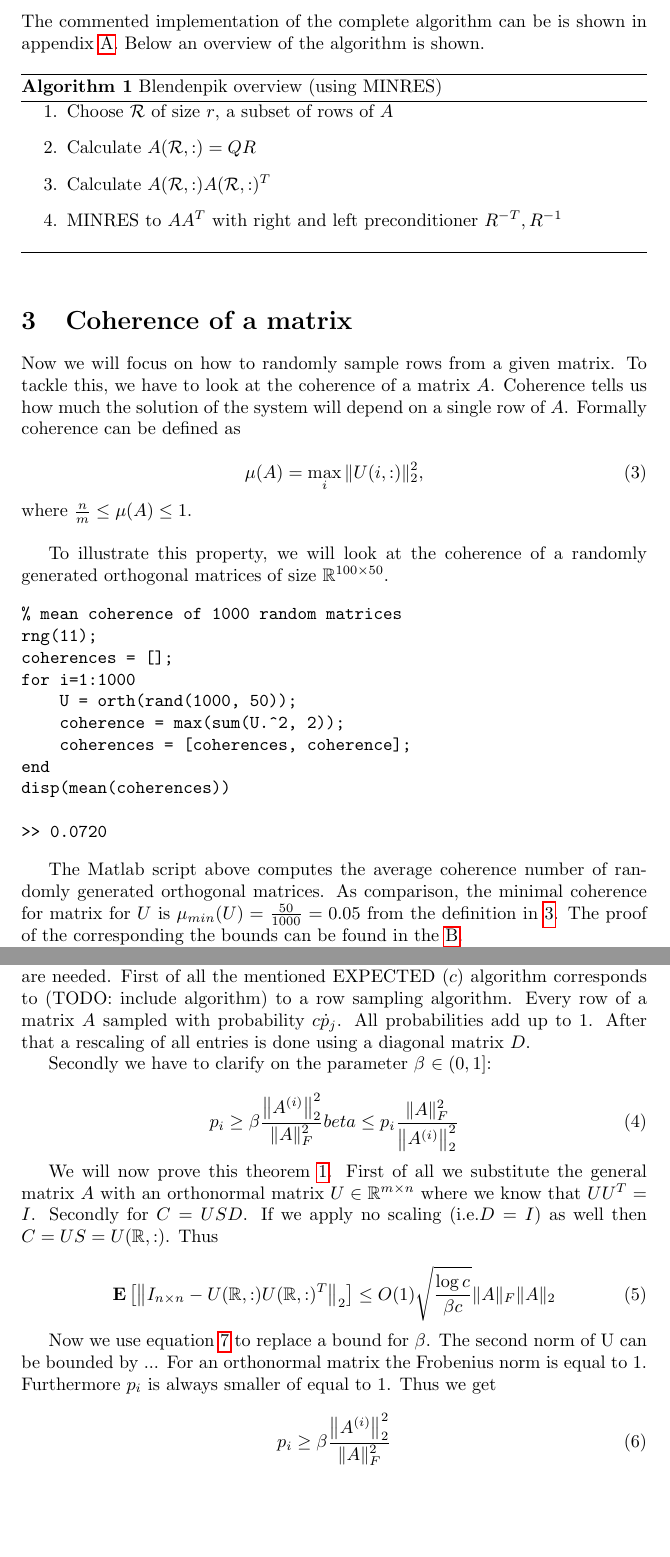
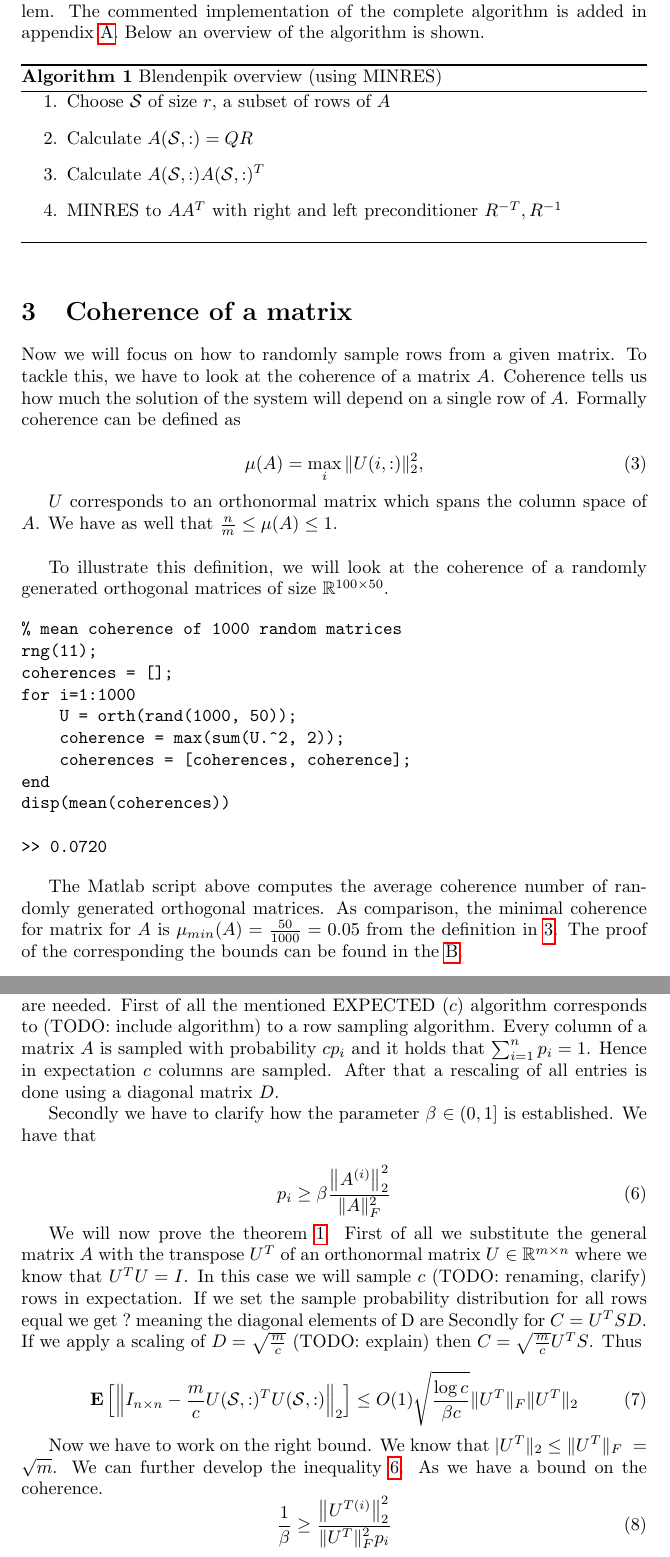
Before and after one commit to morwald/cla_project, a LaTeX document (report/report_moritz.tex): two parts of pages 2 and 4 of 5, joined at a grey line, cut so that both start at the same text, the shorter picture padded with empty space. Compiled offline with pdfLaTeX.

Commit message:
report moritz, for theorem still some missing pieces

```diff
--- a/report/report.tex
+++ b/report/report_moritz.tex
@@ -52,2 +47,0 @@ suitable preconditioner. This property is further discussed in section
-iterative solver to the normal equation of the least-squares problem. The
-commented implementation of the complete algorithm can be is shown in appendix
@@ -54,11 +51,14 @@ commented implementation of the complete algorithm can be is shown in appendix
+implement Blendenpik using MINRES we would need to apply the iterative solver
+to the normal equation of the least-squares problem. The commented
+implementation of the complete algorithm is added in appendix
 \ref{app_code}. Below an overview of the algorithm is shown.
 
 \begin{algorithm}[htb]
 \caption{Blendenpik overview (using MINRES)}
 \begin{enumerate}
-\item Choose $\mathcal{R}$ of size $r$, a subset of rows of $A$
-\item Calculate $A(\mathcal{R},:) = QR$
-\item Calculate $A(\mathcal{R}, :)A(\mathcal{R}, :)^T$
+\item Choose $\mathcal{S}$ of size $r$, a subset of rows of $A$
+\item Calculate $A(\mathcal{S},:) = QR$
+\item Calculate $A(\mathcal{S}, :)A(\mathcal{S}, :)^T$
 \item MINRES to $AA^T$ with right and left preconditioner $R^{-T}, R^{-1}$
 \end{enumerate}
 \end{algorithm}
@@ -72,11 +72,13 @@ coherence can be defined as
 \begin{equation} \label{equ_coh}
 \mu(A)=\max _{i}\|U(i,:)\|_{2}^{2},
 \end{equation}
-where $\frac{n}{m} \le \mu(A) \le 1$.
+
+$U$ corresponds to an orthonormal matrix which spans the column space of $A$. We
+have as well that $\frac{n}{m} \le \mu(A) \le 1$.
 
 \bigskip
 
-To illustrate this property, we will look at the coherence of a randomly
+To illustrate this definition, we will look at the coherence of a randomly
 generated orthogonal matrices of size $\mathbb{R}^{100 \times 50}$.
 
 \begin{verbatim}
@@ -95,7 +97,7 @@ disp(mean(coherences))
 
 The Matlab script above computes the average coherence number of randomly
 generated orthogonal matrices. As comparison, the minimal coherence for matrix
-for $U$ is $\mu_{min}(U)= \frac{50}{1000} = 0.05$ from the definition in
+for $A$ is $\mu_{min}(A)= \frac{50}{1000} = 0.05$ from the definition in
 \ref{equ_coh}. The proof of the corresponding the bounds can be found in the
 \ref{app_coh}.
 
@@ -184,37 +192,33 @@ $$
 
 To relate this theorem with everything introduced so far some clarifications
 are needed. First of all the mentioned EXPECTED $(c)$ algorithm corresponds to
-(TODO: include algorithm) to a row sampling algorithm. Every row of a matrix
-$A$ sampled with probability $c \dot p_j$. All probabilities add up to $1$.
-After that a rescaling of all entries is done using a diagonal matrix $D$.
+(TODO: include algorithm) to a row sampling algorithm. Every column of a matrix
+$A$ is sampled with probability $c p_i$ and it holds that $\sum_{i=1}^{n} p_i =
+1$. Hence in expectation $c$ columns are sampled. After that a rescaling of all
+entries is done using a diagonal matrix $D$.
 
-Secondly we have to clarify on the parameter $\beta$ $\in (0,1]$:
-
-\begin{equation} \label{eq_beta}
-p_i \geq \beta \frac{\left\|A^{(i)}\right\|^2_2}{\|A\|_{F}^2}
-beta \leq p_i \frac{\|A\|_{F}^2}{\left\|A^{(i)}\right\|^2_2}
-\end{equation}
-
-We will now prove this theorem \ref{thm_1}. First of all we substitute the
-general matrix $A$ with an orthonormal matrix $U \in  \mathbb{R}^{m \times n}$
-where we know that $UU^T=I$. Secondly for $C=USD$. If we apply no scaling
-(i.e.$D=I$) as well then $C=US=U(\mathbb{R},:)$. Thus
-
-\begin{equation} \label{eq_intermed1}
-\mathbf{E}\left[\left\|I_{n \times n}-U(\mathbb{R},:)U(\mathbb{R},:)^T\right\|_2\right] \leq O(1)
-\sqrt{\frac{\log c}{\beta c}}\|A\|_{F}\|A\|_{2}
-\end{equation}
-
-Now we use equation \ref{eq_beta} to replace a bound for $\beta$. The second norm of U
-can be bounded by ... For an orthonormal matrix the Frobenius norm is equal to
-$1$. Furthermore $p_i$ is always smaller of equal to $1$. Thus we get
+Secondly we have to clarify how the parameter $\beta$ $\in (0,1]$ is
+established. We have that
 
 \begin{equation} \label{eq_beta}
 p_i \geq \beta \frac{\left\|A^{(i)}\right\|^2_2}{\|A\|_{F}^2}
 \end{equation}
 
-\begin{equation} \label{eq_beta}
-\beta \leq \sqrt{\mu(U)}
+We will now prove the theorem \ref{thm_1}. First of all we substitute the
+general matrix $A$ with the transpose $U^T$ of an orthonormal matrix $U \in
+\mathbb{R}^{m \times n}$ where we know that $U^TU=I$. In this case we will
+sample $c$ (TODO: renaming, clarify) rows in expectation. If we set the sample probability distribution for
+all rows equal we get $?$ meaning the diagonal elements of D are Secondly for $C=U^TSD$. If we apply a scaling
+of $D=\sqrt{\frac{m}{c}}$ (TODO: explain) then
+$C=\sqrt{\frac{m}{c}}U^TS$. Thus
+
+\begin{equation} \label{eq_intermed1}
+\mathbf{E}\left[\left\|I_{n \times n}-\frac{m}{c}U(\mathcal{S},:)^TU(\mathcal{S},:)\right\|_2\right] \leq O(1)
+\sqrt{\frac{\log c}{\beta c}}\|U^T\|_{F}\|U^T\|_{2}
 \end{equation}
 
-Putting this togther the finale equation becomes
+Now we have to work on the right bound. We know  that $|U^T\|_{2} \leq \|U^T\|_{F}\
+= \sqrt{m}$. We can further develop the inequality \ref{eq_beta}. As we have a bound on the coherence.
+\begin{equation} \label{eq_beta2}
+\frac{1}{\beta} \geq \frac{\left\|U^{T{(i)}}\right\|^2_2}{\|U^T\|_{F}^2 p_i}
+\end{equation}
```
Also changed, not shown: report/report.pdf (deleted), report/report_moritz.pdf (added), report/report_moritz.tex (98 more changed lines).
